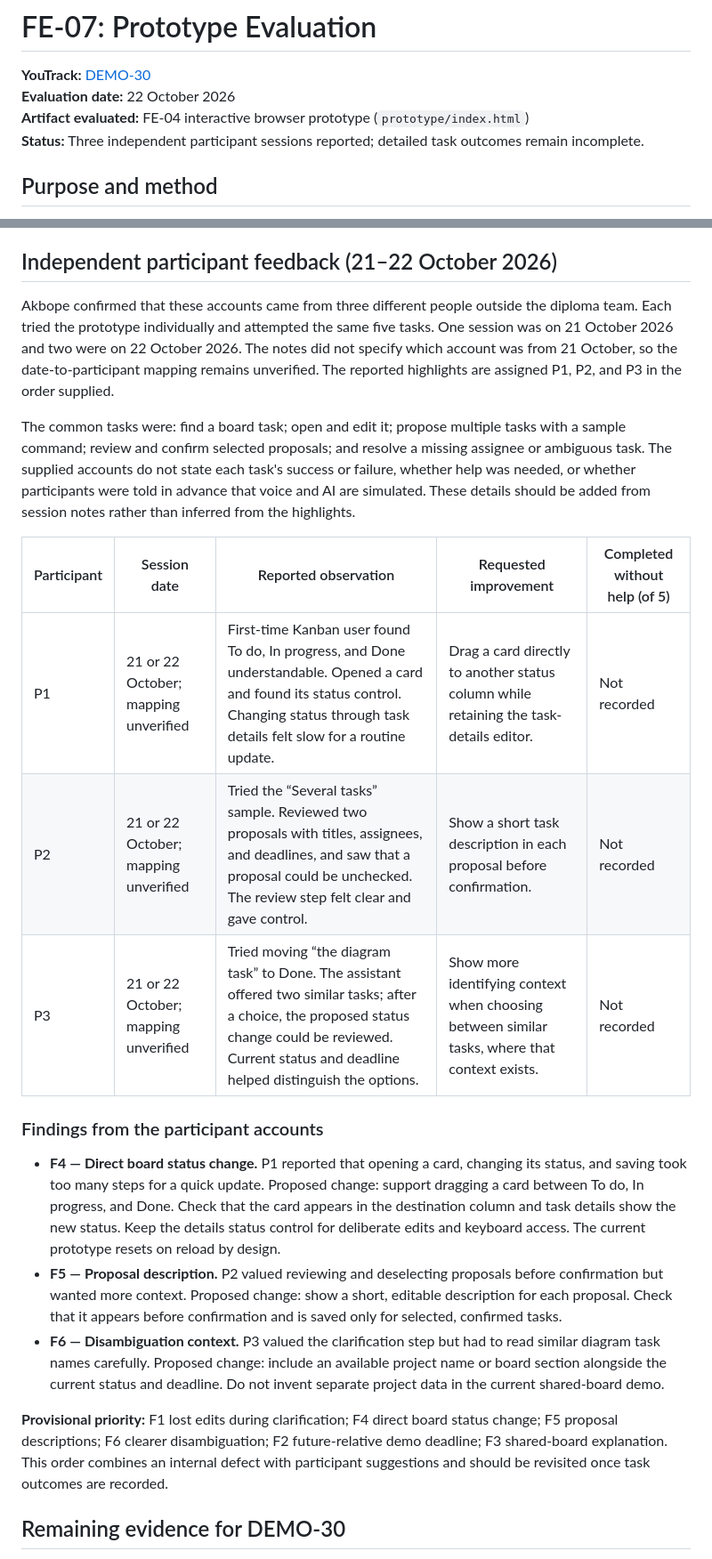
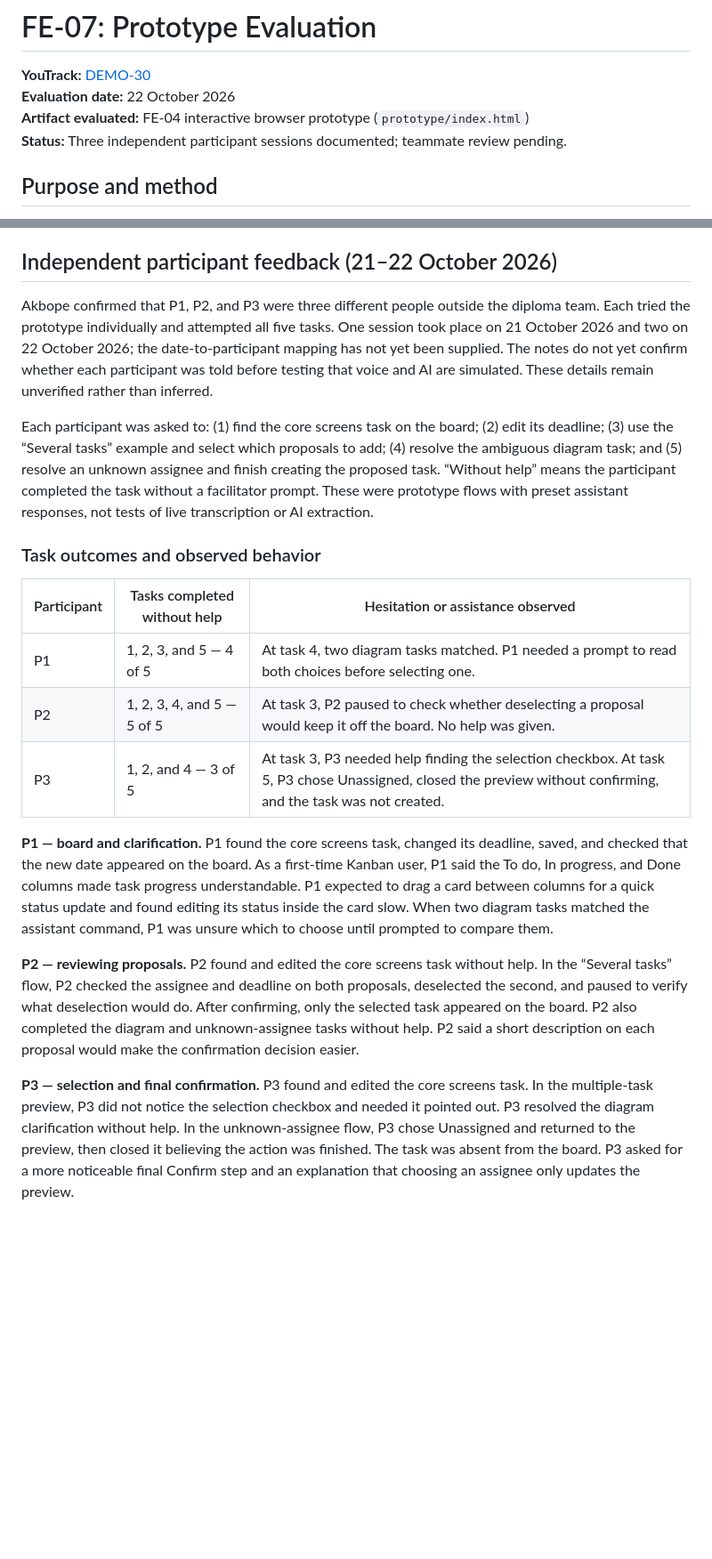
Before and after one commit to aqinaq/kansysai, a Markdown page: docs/research/prototype-feedback.md, 2 parts joined by grey strips. Shown at 89% size. Rendered like a GitHub page; blank space fills up the shorter version.

```diff
--- a/docs/research/prototype-feedback.md
+++ b/docs/research/prototype-feedback.md
@@ -3,7 +3,7 @@
 **YouTrack:** [DEMO-30](https://ai-kanban-thesis.youtrack.cloud/issue/DEMO-30)
 **Evaluation date:** 22 October 2026
 **Artifact evaluated:** FE-04 interactive browser prototype (`prototype/index.html`)
-**Status:** Three independent participant sessions reported; detailed task outcomes remain incomplete.
+**Status:** Three independent participant sessions documented; teammate review pending.
 
 ## Purpose and method
 
@@ -60,23 +60,21 @@ The earlier role-based simulated walkthroughs are useful prompts for what to obs
 
 ## Independent participant feedback (21–22 October 2026)
 
-Akbope confirmed that these accounts came from three different people outside the diploma team. Each tried the prototype individually and attempted the same five tasks. One session was on 21 October 2026 and two were on 22 October 2026. The notes did not specify which account was from 21 October, so the date-to-participant mapping remains unverified. The reported highlights are assigned P1, P2, and P3 in the order supplied.
+Akbope confirmed that P1, P2, and P3 were three different people outside the diploma team. Each tried the prototype individually and attempted all five tasks. One session took place on 21 October 2026 and two on 22 October 2026; the date-to-participant mapping has not yet been supplied. The notes do not yet confirm whether each participant was told before testing that voice and AI are simulated. These details remain unverified rather than inferred.
 
-The common tasks were: find a board task; open and edit it; propose multiple tasks with a sample command; review and confirm selected proposals; and resolve a missing assignee or ambiguous task. The supplied accounts do not state each task's success or failure, whether help was needed, or whether participants were told in advance that voice and AI are simulated. These details should be added from session notes rather than inferred from the highlights.
+Each participant was asked to: (1) find the core screens task on the board; (2) edit its deadline; (3) use the “Several tasks” example and select which proposals to add; (4) resolve the ambiguous diagram task; and (5) resolve an unknown assignee and finish creating the proposed task. “Without help” means the participant completed the task without a facilitator prompt. These were prototype flows with preset assistant responses, not tests of live transcription or AI extraction.
 
-| Participant | Session date | Reported observation | Requested improvement | Completed without help (of 5) |
-| --- | --- | --- | --- | --- |
-| P1 | 21 or 22 October; mapping unverified | First-time Kanban user found To do, In progress, and Done understandable. Opened a card and found its status control. Changing status through task details felt slow for a routine update. | Drag a card directly to another status column while retaining the task-details editor. | Not recorded |
-| P2 | 21 or 22 October; mapping unverified | Tried the “Several tasks” sample. Reviewed two proposals with titles, assignees, and deadlines, and saw that a proposal could be unchecked. The review step felt clear and gave control. | Show a short task description in each proposal before confirmation. | Not recorded |
-| P3 | 21 or 22 October; mapping unverified | Tried moving “the diagram task” to Done. The assistant offered two similar tasks; after a choice, the proposed status change could be reviewed. Current status and deadline helped distinguish the options. | Show more identifying context when choosing between similar tasks, where that context exists. | Not recorded |
+### Task outcomes and observed behavior
 
-### Findings from the participant accounts
+| Participant | Tasks completed without help | Hesitation or assistance observed |
+| --- | --- | --- |
+| P1 | 1, 2, 3, and 5 — 4 of 5 | At task 4, two diagram tasks matched. P1 needed a prompt to read both choices before selecting one. |
+| P2 | 1, 2, 3, 4, and 5 — 5 of 5 | At task 3, P2 paused to check whether deselecting a proposal would keep it off the board. No help was given. |
+| P3 | 1, 2, and 4 — 3 of 5 | At task 3, P3 needed help finding the selection checkbox. At task 5, P3 chose Unassigned, closed the preview without confirming, and the task was not created. |
 
-- **F4 — Direct board status change.** P1 reported that opening a card, changing its status, and saving took too many steps for a quick update. Proposed change: support dragging a card between To do, In progress, and Done. Check that the card appears in the destination column and task details show the new status. Keep the details status control for deliberate edits and keyboard access. The current prototype resets on reload by design.
-- **F5 — Proposal description.** P2 valued reviewing and deselecting proposals before confirmation but wanted more context. Proposed change: show a short, editable description for each proposal. Check that it appears before confirmation and is saved only for selected, confirmed tasks.
-- **F6 — Disambiguation context.** P3 valued the clarification step but had to read similar diagram task names carefully. Proposed change: include an available project name or board section alongside the current status and deadline. Do not invent separate project data in the current shared-board demo.
+**P1 — board and clarification.** P1 found the core screens task, changed its deadline, saved, and checked that the new date appeared on the board. As a first-time Kanban user, P1 said the To do, In progress, and Done columns made task progress understandable. P1 expected to drag a card between columns for a quick status update and found editing its status inside the card slow. When two diagram tasks matched the assistant command, P1 was unsure which to choose until prompted to compare them.
 
-**Provisional priority:** F1 lost edits during clarification; F4 direct board status change; F5 proposal descriptions; F6 clearer disambiguation; F2 future-relative demo deadline; F3 shared-board explanation. This order combines an internal defect with participant suggestions and should be revisited once task outcomes are recorded.
+**P2 — reviewing proposals.** P2 found and edited the core screens task without help. In the “Several tasks” flow, P2 checked the assignee and deadline on both proposals, deselected the second, and paused to verify what deselection would do. After confirming, only the selected task appeared on the board. P2 also completed the diagram and unknown-assignee tasks without help. P2 said a short description on each proposal would make the confirmation decision easier.
 
-## Remaining evidence for DEMO-30
+**P3 — selection and final confirmation.** P3 found and edited the core screens task. In the multiple-task preview, P3 did not notice the selection checkbox and needed it pointed out. P3 resolved the diagram clarification without help. In the unknown-assignee flow, P3 chose Unassigned and returned to the preview, then closed it believing the action was finished. The task was absent from the board. P3 asked for a more noticeable final Confirm step and an explanation that choosing an assignee only updates the preview.
 
```
Also changed, not shown: other parts of docs/research/prototype-feedback.md (+25 -2 lines).
